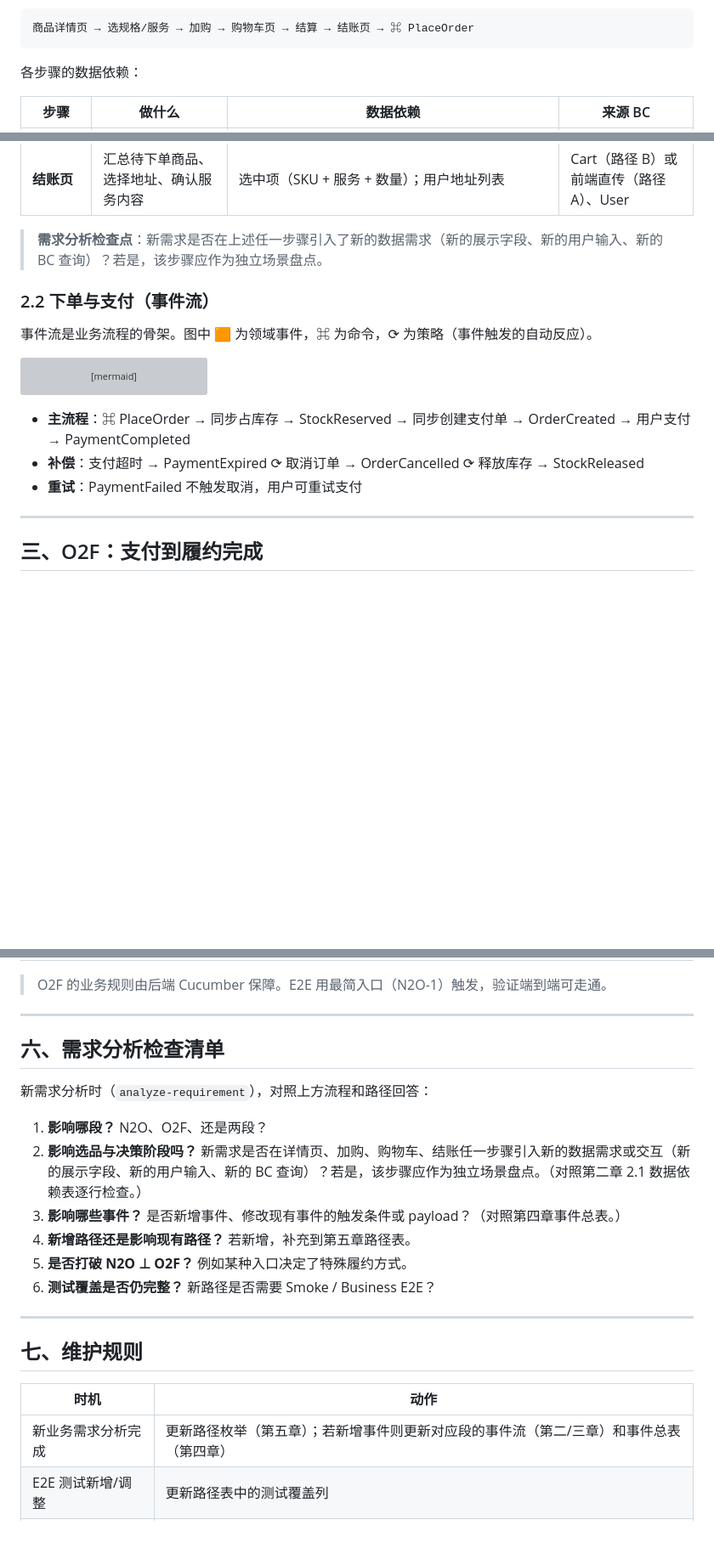
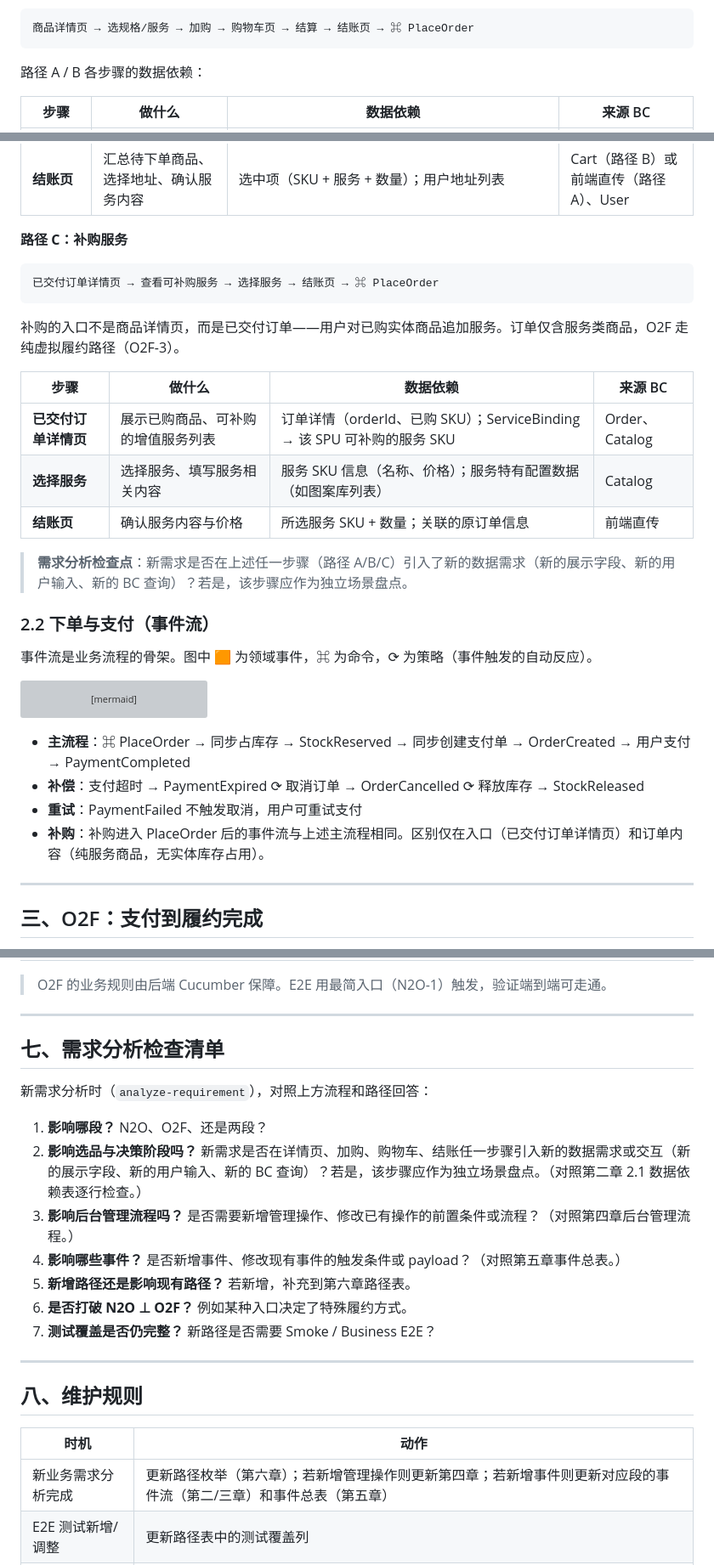
Before and after one commit to mianhe/HMall, a Markdown page: docs/business-flows.md, 3 parts joined by grey strips. Shown at 85% size. Drawn GitHub-style; blank space fills up the shorter version; grey boxes are pictures that could not be loaded.

````diff
--- a/docs/business-flows.md
+++ b/docs/business-flows.md
@@ -59,7 +59,7 @@ PlaceOrder 之前，用户经历"选品与决策"阶段——浏览商品、选
 商品详情页 → 选规格/服务 → 加购 → 购物车页 → 结算 → 结账页 → ⌘ PlaceOrder
 ```
 
-各步骤的数据依赖：
+路径 A / B 各步骤的数据依赖：
 
 | 步骤 | 做什么 | 数据依赖 | 来源 BC |
 |------|--------|---------|---------|
@@ -69,7 +69,21 @@ PlaceOrder 之前，用户经历"选品与决策"阶段——浏览商品、选
 | **购物车页**（路径 B） | 展示已加购商品，服务项与实体商品分组，实时价格 | CartItem 列表；SKU 实时价格与名称 | Cart、Catalog |
 | **结账页** | 汇总待下单商品、选择地址、确认服务内容 | 选中项（SKU + 服务 + 数量）；用户地址列表 | Cart（路径 B）或前端直传（路径 A）、User |
 
-> **需求分析检查点**：新需求是否在上述任一步骤引入了新的数据需求（新的展示字段、新的用户输入、新的 BC 查询）？若是，该步骤应作为独立场景盘点。
+**路径 C：补购服务**
+
+```
+已交付订单详情页 → 查看可补购服务 → 选择服务 → 结账页 → ⌘ PlaceOrder
+```
+
+补购的入口不是商品详情页，而是已交付订单——用户对已购实体商品追加服务。订单仅含服务类商品，O2F 走纯虚拟履约路径（O2F-3）。
+
+| 步骤 | 做什么 | 数据依赖 | 来源 BC |
+|------|--------|---------|---------|
+| **已交付订单详情页** | 展示已购商品、可补购的增值服务列表 | 订单详情（orderId、已购 SKU）；ServiceBinding → 该 SPU 可补购的服务 SKU | Order、Catalog |
+| **选择服务** | 选择服务、填写服务相关内容 | 服务 SKU 信息（名称、价格）；服务特有配置数据（如图案库列表） | Catalog |
+| **结账页** | 确认服务内容与价格 | 所选服务 SKU + 数量；关联的原订单信息 | 前端直传 |
+
+> **需求分析检查点**：新需求是否在上述任一步骤（路径 A/B/C）引入了新的数据需求（新的展示字段、新的用户输入、新的 BC 查询）？若是，该步骤应作为独立场景盘点。
 
 ### 2.2 下单与支付（事件流）
 
@@ -106,6 +120,7 @@ flowchart LR
 - **主流程**：⌘ PlaceOrder → 同步占库存 → StockReserved → 同步创建支付单 → OrderCreated → 用户支付 → PaymentCompleted
 - **补偿**：支付超时 → PaymentExpired ⟳ 取消订单 → OrderCancelled ⟳ 释放库存 → StockReleased
 - **重试**：PaymentFailed 不触发取消，用户可重试支付
+- **补购**：补购进入 PlaceOrder 后的事件流与上述主流程相同。区别仅在入口（已交付订单详情页）和订单内容（纯服务商品，无实体库存占用）。
 
 ---
 
@@ -225,23 +268,24 @@ flowchart LR
 
 ---
 
-## 六、需求分析检查清单
+## 七、需求分析检查清单
 
 新需求分析时（`analyze-requirement`），对照上方流程和路径回答：
 
 1. **影响哪段？** N2O、O2F、还是两段？
 2. **影响选品与决策阶段吗？** 新需求是否在详情页、加购、购物车、结账任一步骤引入新的数据需求或交互（新的展示字段、新的用户输入、新的 BC 查询）？若是，该步骤应作为独立场景盘点。（对照第二章 2.1 数据依赖表逐行检查。）
-3. **影响哪些事件？** 是否新增事件、修改现有事件的触发条件或 payload？（对照第四章事件总表。）
-4. **新增路径还是影响现有路径？** 若新增，补充到第五章路径表。
-5. **是否打破 N2O ⊥ O2F？** 例如某种入口决定了特殊履约方式。
-6. **测试覆盖是否仍完整？** 新路径是否需要 Smoke / Business E2E？
+3. **影响后台管理流程吗？** 是否需要新增管理操作、修改已有操作的前置条件或流程？（对照第四章后台管理流程。）
+4. **影响哪些事件？** 是否新增事件、修改现有事件的触发条件或 payload？（对照第五章事件总表。）
+5. **新增路径还是影响现有路径？** 若新增，补充到第六章路径表。
+6. **是否打破 N2O ⊥ O2F？** 例如某种入口决定了特殊履约方式。
+7. **测试覆盖是否仍完整？** 新路径是否需要 Smoke / Business E2E？
 
 ---
 
-## 七、维护规则
+## 八、维护规则
 
 | 时机 | 动作 |
 |------|------|
-| 新业务需求分析完成 | 更新路径枚举（第五章）；若新增事件则更新对应段的事件流（第二/三章）和事件总表（第四章） |
+| 新业务需求分析完成 | 更新路径枚举（第六章）；若新增管理操作则更新第四章；若新增事件则更新对应段的事件流（第二/三章）和事件总表（第五章） |
 | E2E 测试新增/调整 | 更新路径表中的测试覆盖列 |
 | 价值流范围扩展 | 更新第一章 |
````
Also changed, not shown: other parts of docs/business-flows.md (+43 -15 lines), 1 other file.
